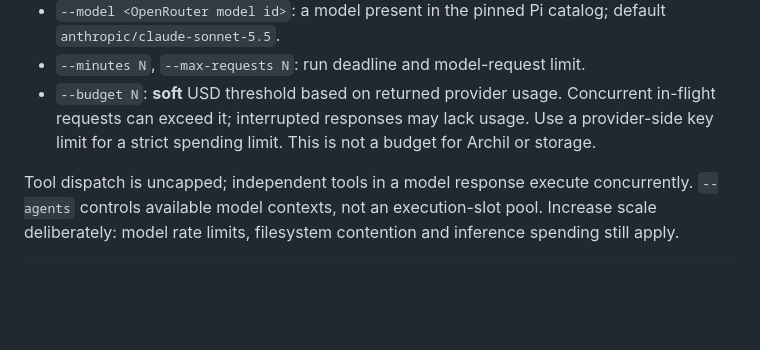
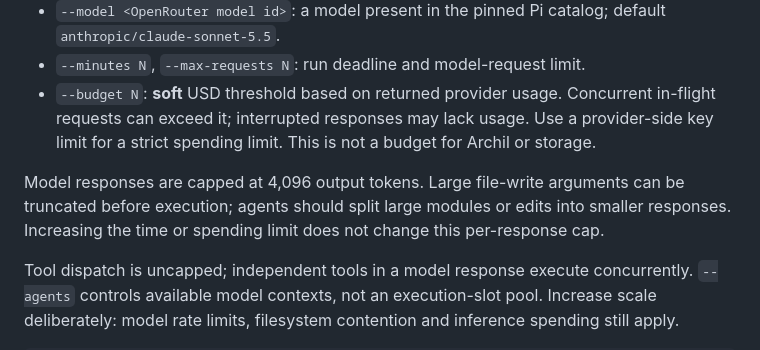
Before and after one commit to archil-data/agent-swarm, a Markdown page: README.md, the part around the change. GitHub-like rendering; blank space fills up the shorter version.

Commit message:
Document response-size limit for generated edits

````diff
--- a/README.md
+++ b/README.md
@@ -88,6 +88,8 @@ Options:
 - `--minutes N`, `--max-requests N`: run deadline and model-request limit.
 - `--budget N`: **soft** USD threshold based on returned provider usage. Concurrent in-flight requests can exceed it; interrupted responses may lack usage. Use a provider-side key limit for a strict spending limit. This is not a budget for Archil or storage.
 
+Model responses are capped at 4,096 output tokens. Large file-write arguments can be truncated before execution; agents should split large modules or edits into smaller responses. Increasing the time or spending limit does not change this per-response cap.
+
 Tool dispatch is uncapped; independent tools in a model response execute concurrently. `--agents` controls available model contexts, not an execution-slot pool. Increase scale deliberately: model rate limits, filesystem contention and inference spending still apply.
 
 ```sh
````
